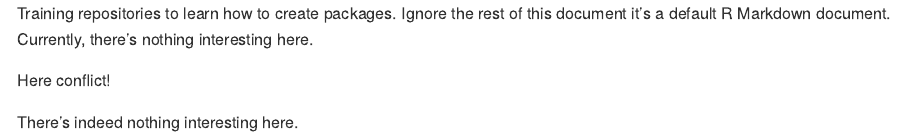
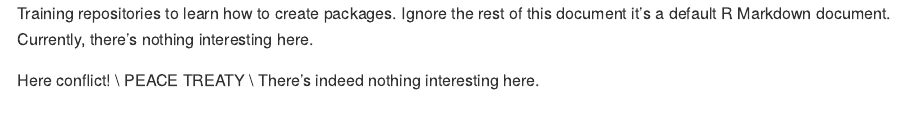
Before and after one commit to lomidzebeka/project, an R Markdown document (README.Rmd): the page in a window 1100 px wide, from its top. The pictures show the output file README.md that the author committed with the source, drawn offline in the style of GitHub.

Commit message:
✧˖*°࿐Fifth commit✧˖*°࿐

```diff
--- a/README.Rmd
+++ b/README.Rmd
@@ -4,6 +4,6 @@ output: github_document
 Training repositories to learn how to create packages. Ignore the rest of this document it's a default R Markdown document. Currently, there's nothing interesting here.
 
 
-Here conflict!
-
+Here conflict! \\
+PEACE TREATY \\
 There's indeed nothing interesting here.
```
Also changed, not shown: README.md.
